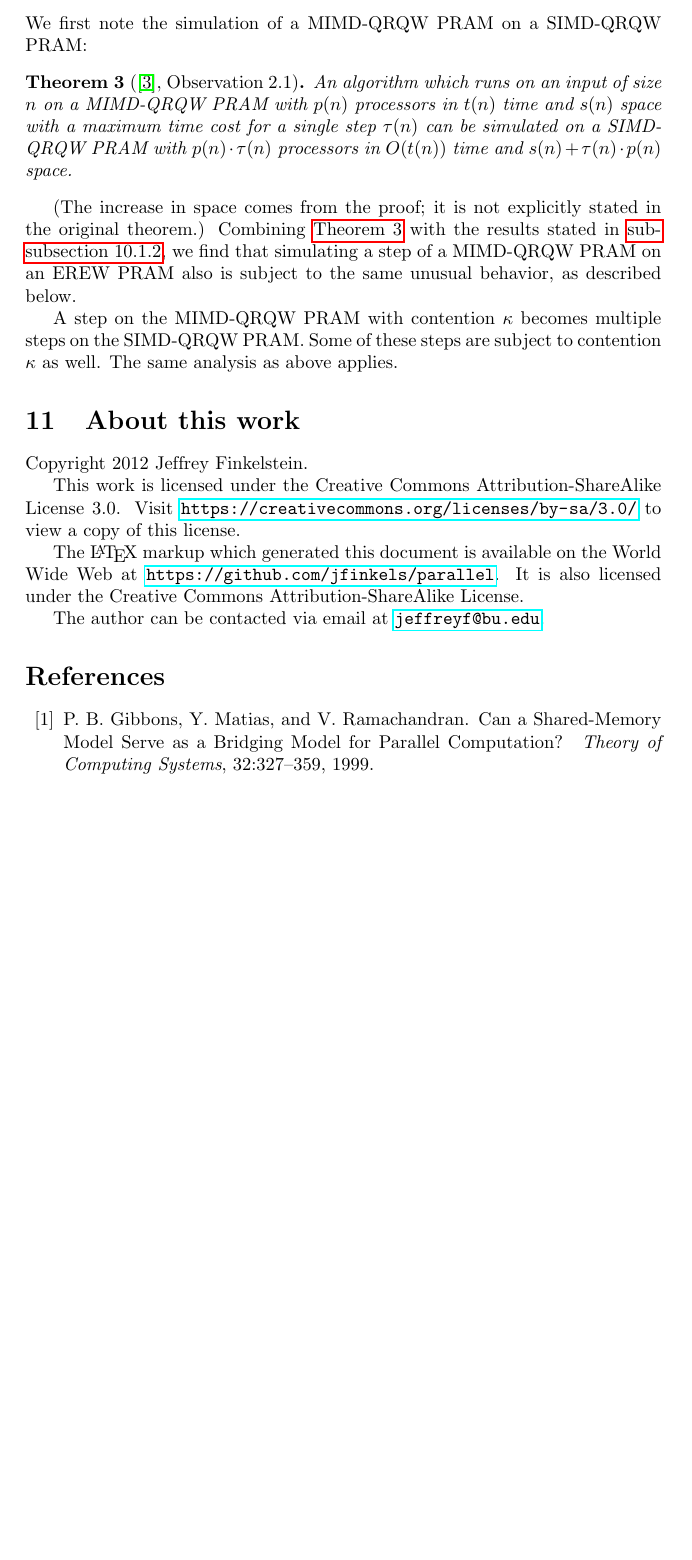
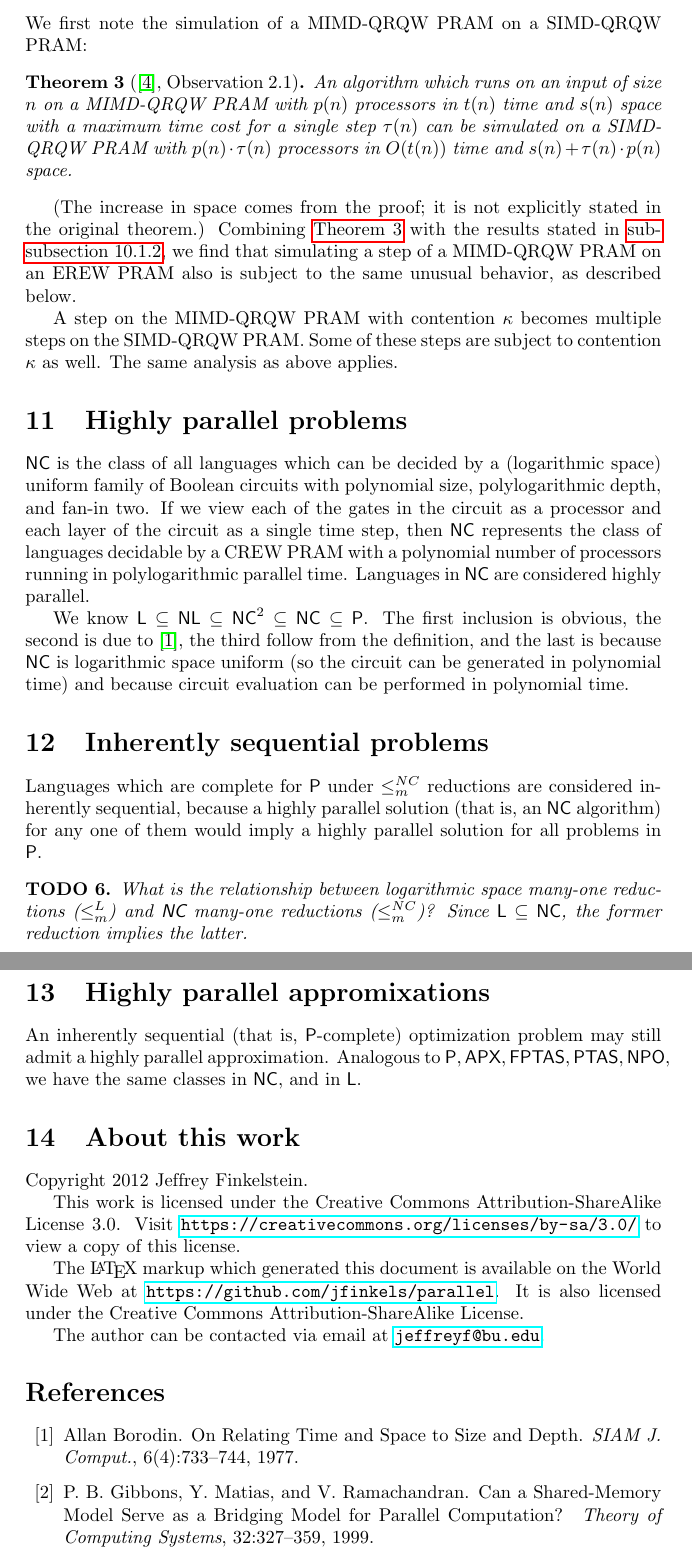
Before and after one commit to jfinkels/parallel, a LaTeX document (parallel.tex, which reads references.bib): part of page 6 of 7 before the commit and two parts of pages 6 and 7 of 8 after it, the two joined at a grey line, cut so that both start at the same text, the shorter picture padded with empty space. Compiled offline with pdfLaTeX.

Commit message:
Added some information about P-complete and highly parallel problems.

```diff
--- a/parallel.tex
+++ b/parallel.tex
@@ -183,6 +183,29 @@ A step on the MIMD-QRQW PRAM with contention $\kappa$ becomes multiple steps on
 Some of these steps are subject to contention $\kappa$ as well.
 The same analysis as above applies.
 
+\section{Highly parallel problems}
+
+\textsf{NC} is the class of all languages which can be decided by a (logarithmic space) uniform family of Boolean circuits with polynomial size, polylogarithmic depth, and fan-in two.
+If we view each of the gates in the circuit as a processor and each layer of the circuit as a single time step, then \textsf{NC} represents the class of languages decidable by a CREW PRAM with a polynomial number of processors running in polylogarithmic parallel time.
+Languages in \textsf{NC} are considered highly parallel.
+
+We know $\mathsf{L}\subseteq\mathsf{NL}\subseteq\mathsf{NC}^2\subseteq\mathsf{NC}\subseteq\mathsf{P}$.
+The first inclusion is obvious, the second is due to \cite{borodin77}, the third follow from the definition, and the last is because \textsf{NC} is logarithmic space uniform (so the circuit can be generated in polynomial time) and because circuit evaluation can be performed in polynomial time.
+
+\section{Inherently sequential problems}
+
+Languages which are complete for \textsf{P} under $\leq_m^{NC}$ reductions are considered inherently sequential, because a highly parallel solution (that is, an \textsf{NC} algorithm) for any one of them would imply a highly parallel solution for all problems in \textsf{P}.
+
+\begin{todo}
+  What is the relationship between logarithmic space many-one reductions ($\leq_m^L$) and \textsf{NC} many-one reductions ($\leq_m^{NC}$)?
+  Since $\mathsf{L}\subseteq\mathsf{NC}$, the former reduction implies the latter.
+\end{todo}
+
+\section{Highly parallel appromixations}
+
+An inherently sequential (that is, \textsf{P}-complete) optimization problem may still admit a highly parallel approximation.
+Analogous to $\mathsf{P}, \mathsf{APX}, \mathsf{FPTAS}, \mathsf{PTAS}, \mathsf{NPO}$, we have the same classes in \textsf{NC}, and in \textsf{L}.
+
 \section{About this work}
 
 Copyright 2012 Jef{}frey Finkelstein.
--- a/references.bib
+++ b/references.bib
@@ -195,3 +195,11 @@
   pages = {106--113},
   publisher = {}
 }
+
+@article{borodin77,
+  author    = {Allan Borodin},
+  title     = {{On Relating Time and Space to Size and Depth}},
+  journal   = {SIAM J. Comput.},
+  volume    = {6},
+  number    = {4},
+  year      = {1977},
```
Also changed, not shown: references.bib (4 more changed lines).
